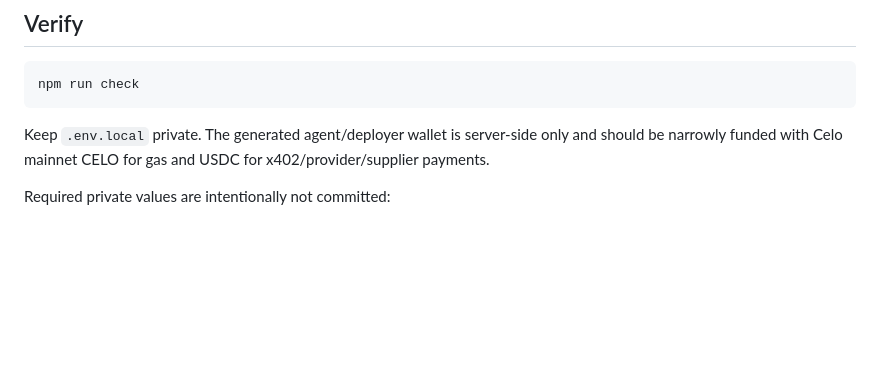
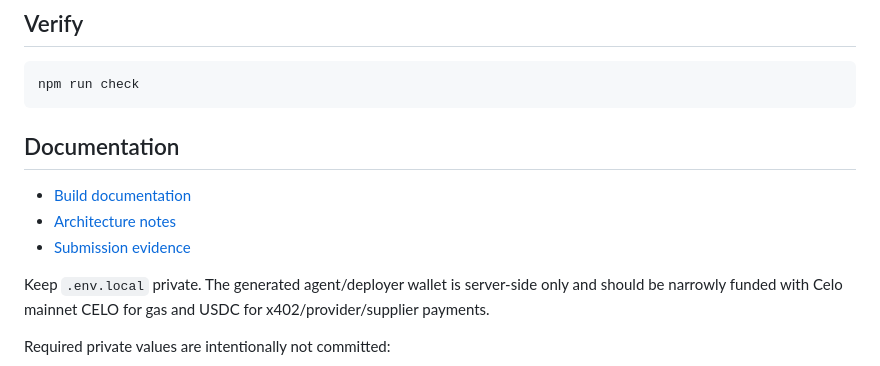
Before and after one commit to 0xNexuz/kudiflow, a Markdown page: README.md, the part around the change. Drawn GitHub-style; blank space fills up the shorter version.

Commit message:
Add build documentation

````diff
--- a/README.md
+++ b/README.md
@@ -74,6 +74,12 @@ product collages, navy rules, and a persistent capsule navigation dock.
 npm run check
 ```
 
+## Documentation
+
+- [Build documentation](docs/BUILD.md)
+- [Architecture notes](docs/ARCHITECTURE.md)
+- [Submission evidence](docs/SUBMISSION.md)
+
 Keep `.env.local` private. The generated agent/deployer wallet is server-side
 only and should be narrowly funded with Celo mainnet CELO for gas and USDC for
 x402/provider/supplier payments.
````
Also changed, not shown: docs/BUILD.md (added, +198 -0 lines).
